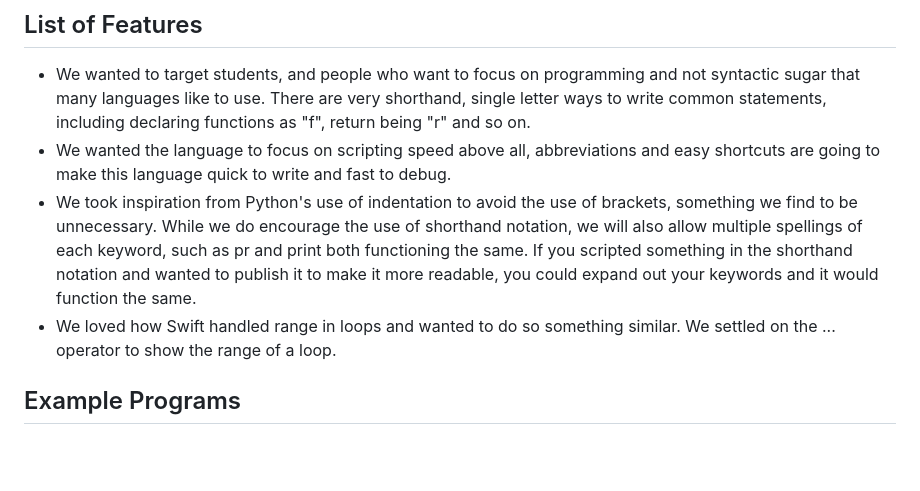
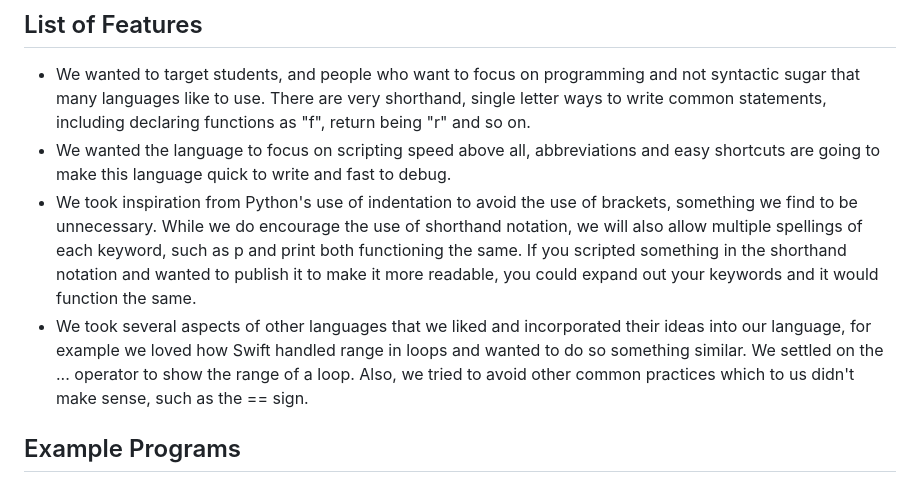
Before and after one commit to thomas-rife/PANIC, a Markdown page: README.md, the part around the change. Rendered like a GitHub page; blank space fills up the shorter version.

Commit message:
adding more decription

```diff
--- a/README.md
+++ b/README.md
@@ -10,8 +10,8 @@
 
   - We wanted to target students, and people who want to focus on programming and not syntactic sugar that many languages like to use. There are very shorthand, single letter ways to write common statements, including declaring functions as "f", return being "r" and so on.
   - We wanted the language to focus on scripting speed above all, abbreviations and easy shortcuts are going to make this language quick to write and fast to debug.
-  - We took inspiration from Python's use of indentation to avoid the use of brackets, something we find to be unnecessary. While we do encourage the use of shorthand notation, we will also allow multiple spellings of each keyword, such as pr and print both functioning the same. If you scripted something in the shorthand notation and wanted to publish it to make it more readable, you could expand out your keywords and it would function the same.
-  - We loved how Swift handled range in loops and wanted to do so something similar. We settled on the ... operator to show the range of a loop.
+  - We took inspiration from Python's use of indentation to avoid the use of brackets, something we find to be unnecessary. While we do encourage the use of shorthand notation, we will also allow multiple spellings of each keyword, such as p and print both functioning the same. If you scripted something in the shorthand notation and wanted to publish it to make it more readable, you could expand out your keywords and it would function the same.
+  - We took several aspects of other languages that we liked and incorporated their ideas into our language, for example we loved how Swift handled range in loops and wanted to do so something similar. We settled on the ... operator to show the range of a loop. Also, we tried to avoid other common practices which to us didn't make sense, such as the == sign.
 
 ## Example Programs
 
```
